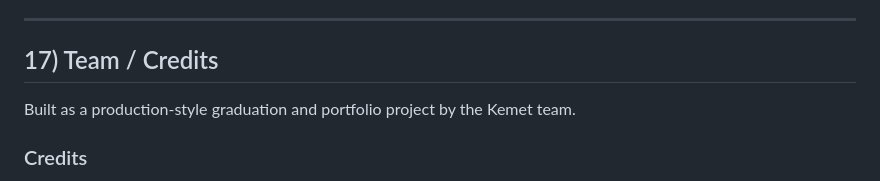
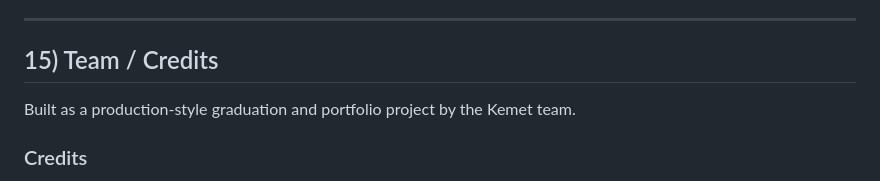
Before and after one commit to ahmedfashraf-1/kemet, a Markdown page: README.md, the part around the change. Drawn GitHub-style.

Commit message:
Renumber Team/Credits section in README

```diff
--- a/README.md
+++ b/README.md
@@ -399,7 +399,7 @@ flutter run
 
 ---
 
-## 17) Team / Credits
+## 15) Team / Credits
 
 Built as a production-style graduation and portfolio project by the Kemet team.
 
```
